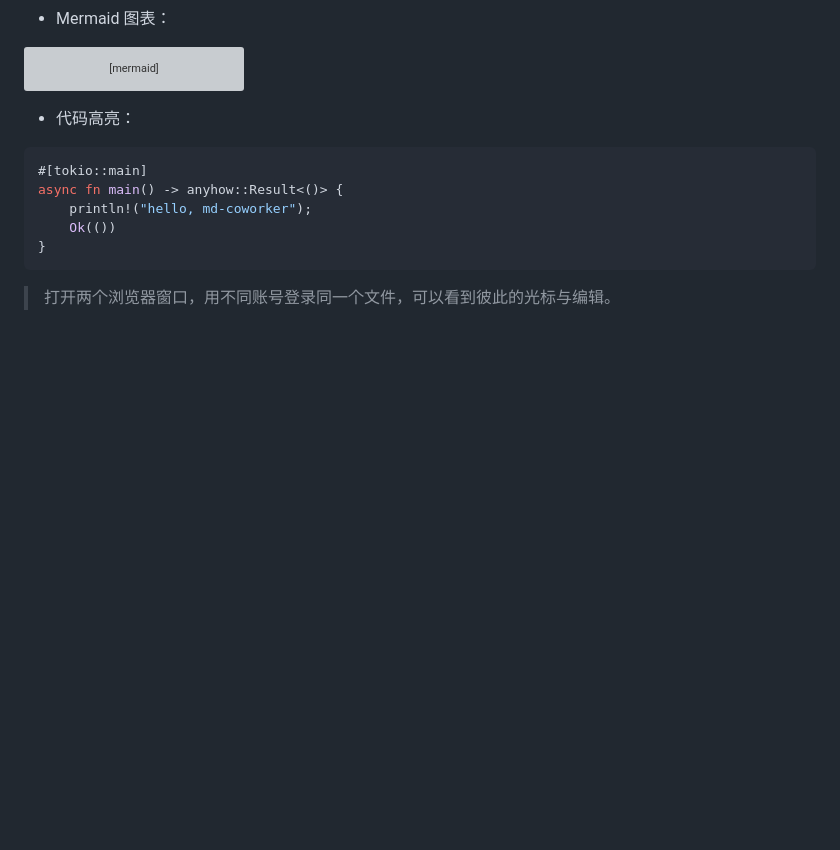
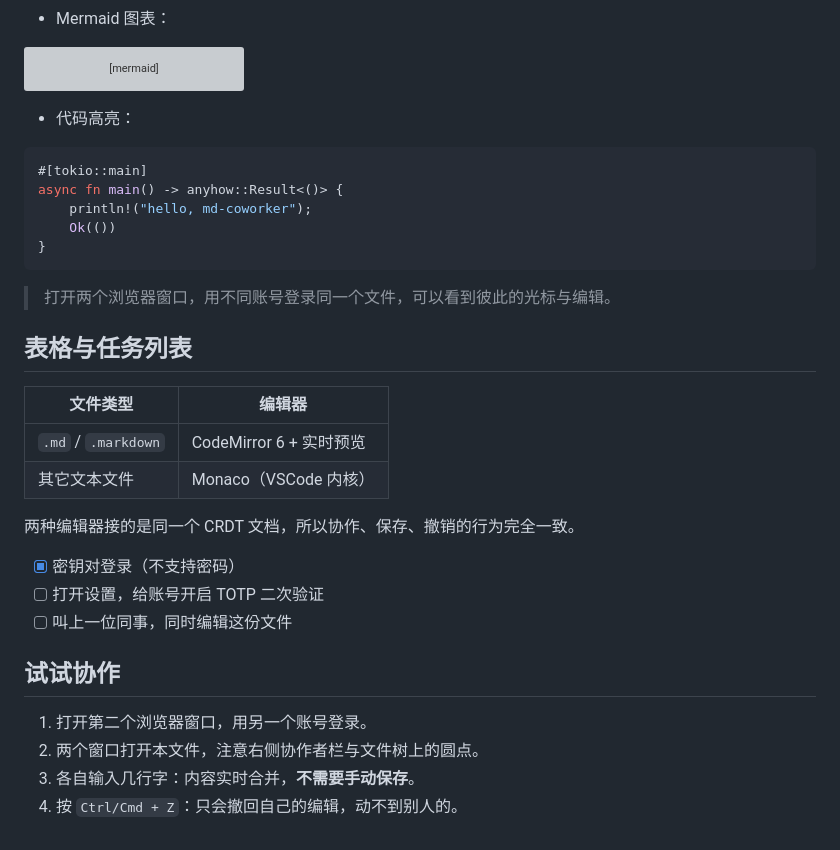
Before and after one commit to zhangnjsd/md-coworker, a Markdown page: demo-workspace/README.md, the part around the change. GitHub-like rendering; blank space fills up the shorter version; grey boxes are pictures that could not be loaded.

````diff
--- a/demo-workspace/README.md
+++ b/demo-workspace/README.md
@@ -31,3 +31,23 @@ async fn main() -> anyhow::Result<()> {
 ```
 
 > 打开两个浏览器窗口，用不同账号登录同一个文件，可以看到彼此的光标与编辑。
+
+## 表格与任务列表
+
+| 文件类型 | 编辑器 |
+| --- | --- |
+| `.md` / `.markdown` | CodeMirror 6 + 实时预览 |
+| 其它文本文件 | Monaco（VSCode 内核） |
+
+两种编辑器接的是同一个 CRDT 文档，所以协作、保存、撤销的行为完全一致。
+
+- [x] 密钥对登录（不支持密码）
+- [ ] 打开设置，给账号开启 TOTP 二次验证
+- [ ] 叫上一位同事，同时编辑这份文件
+
+## 试试协作
+
+1. 打开第二个浏览器窗口，用另一个账号登录。
+2. 两个窗口打开本文件，注意右侧协作者栏与文件树上的圆点。
+3. 各自输入几行字：内容实时合并，**不需要手动保存**。
+4. 按 `Ctrl/Cmd + Z`：只会撤回自己的编辑，动不到别人的。
````
Also changed, not shown: docs/screenshots/admin.png, docs/screenshots/code.png, docs/screenshots/editor.png, docs/screenshots/settings.png, 4 other files.
